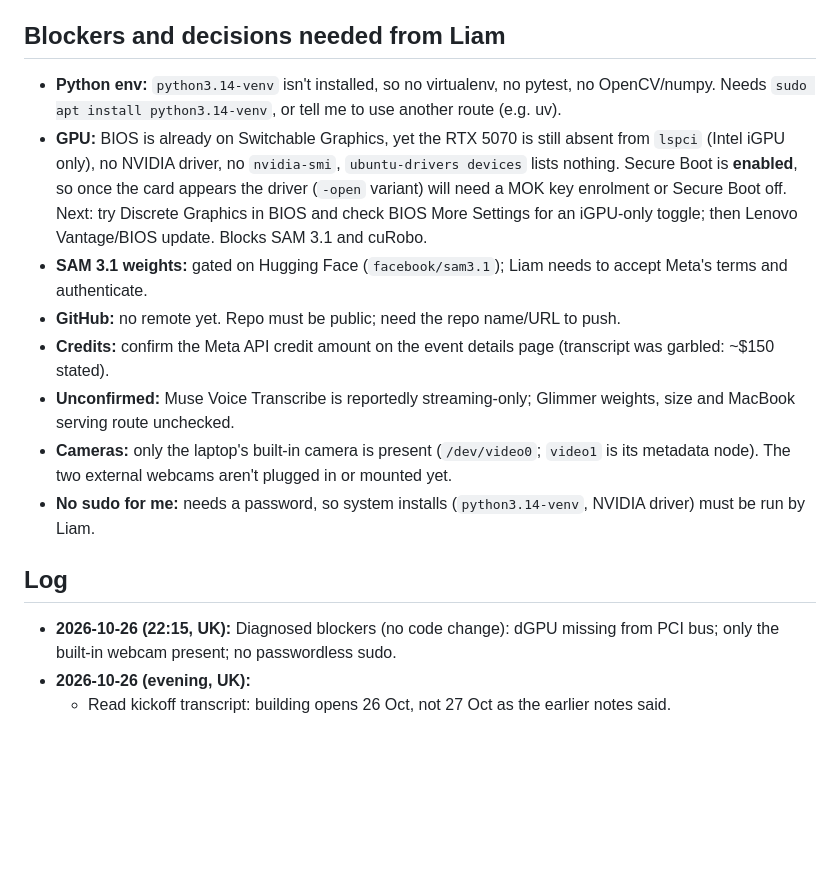
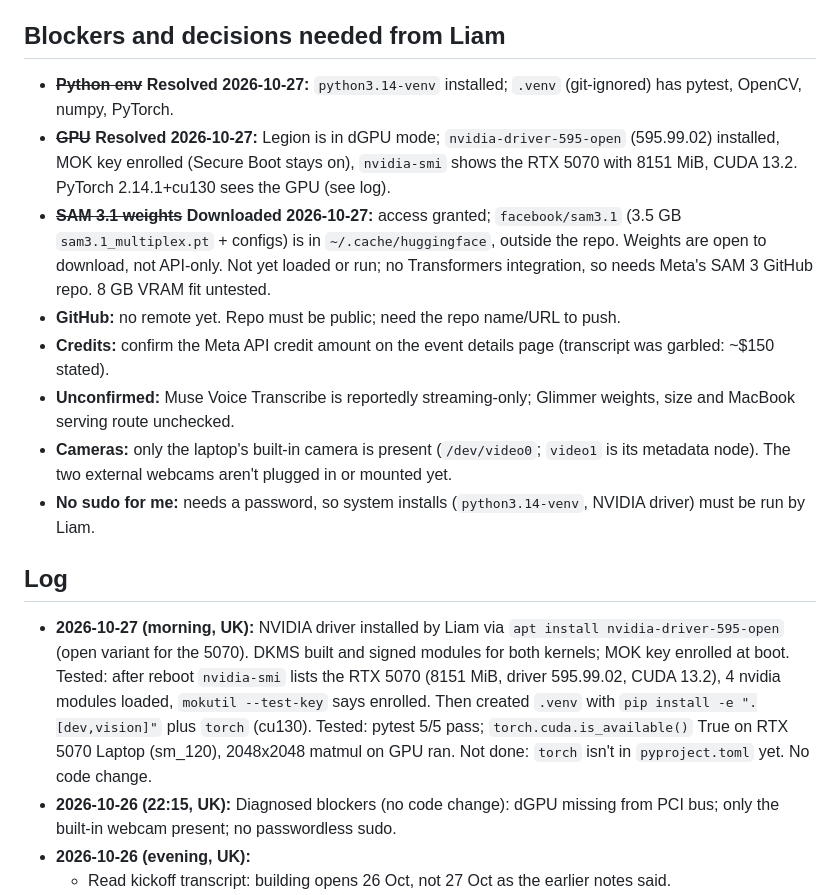
Before and after one commit to Liamostudio/Pathfinder, a Markdown page: PROGRESS.md, the part around the change. GitHub-like rendering; blank space fills up the shorter version.

Commit message:
Update PROGRESS.md: NVIDIA driver, Python env, SAM 3.1 weights
Driver 595-open installed with MOK enrolled, nvidia-smi and torch CUDA pass,
venv with pytest 5/5, SAM 3.1 checkpoint downloaded (not yet loaded).

Co-Authored-By: Claude Sonnet 5.5 <noreply@anthropic.com>

```diff
--- a/PROGRESS.md
+++ b/PROGRESS.md
@@ -31,9 +31,9 @@ A box is ticked only when its acceptance test has passed, with how it was tested
 
 ## Blockers and decisions needed from Liam
 
-- **Python env:** `python3.14-venv` isn't installed, so no virtualenv, no pytest, no OpenCV/numpy. Needs `sudo apt install python3.14-venv`, or tell me to use another route (e.g. uv).
-- **GPU:** BIOS is already on Switchable Graphics, yet the RTX 5070 is still absent from `lspci` (Intel iGPU only), no NVIDIA driver, no `nvidia-smi`, `ubuntu-drivers devices` lists nothing. Secure Boot is **enabled**, so once the card appears the driver (`-open` variant) will need a MOK key enrolment or Secure Boot off. Next: try Discrete Graphics in BIOS and check BIOS More Settings for an iGPU-only toggle; then Lenovo Vantage/BIOS update. Blocks SAM 3.1 and cuRobo.
-- **SAM 3.1 weights:** gated on Hugging Face (`facebook/sam3.1`); Liam needs to accept Meta's terms and authenticate.
+- ~~**Python env**~~ **Resolved 2026-10-27:** `python3.14-venv` installed; `.venv` (git-ignored) has pytest, OpenCV, numpy, PyTorch.
+- ~~**GPU**~~ **Resolved 2026-10-27:** Legion is in dGPU mode; `nvidia-driver-595-open` (595.99.02) installed, MOK key enrolled (Secure Boot stays on), `nvidia-smi` shows the RTX 5070 with 8151 MiB, CUDA 13.2. PyTorch 2.14.1+cu130 sees the GPU (see log).
+- ~~**SAM 3.1 weights**~~ **Downloaded 2026-10-27:** access granted; `facebook/sam3.1` (3.5 GB `sam3.1_multiplex.pt` + configs) is in `~/.cache/huggingface`, outside the repo. Weights are open to download, not API-only. Not yet loaded or run; no Transformers integration, so needs Meta's SAM 3 GitHub repo. 8 GB VRAM fit untested.
 - **GitHub:** no remote yet. Repo must be public; need the repo name/URL to push.
 - **Credits:** confirm the Meta API credit amount on the event details page (transcript was garbled: ~$150 stated).
 - **Unconfirmed:** Muse Voice Transcribe is reportedly streaming-only; Glimmer weights, size and MacBook serving route unchecked.
@@ -42,6 +42,7 @@ A box is ticked only when its acceptance test has passed, with how it was tested
 
 ## Log
 
+- **2026-10-27 (morning, UK):** NVIDIA driver installed by Liam via `apt install nvidia-driver-595-open` (open variant for the 5070). DKMS built and signed modules for both kernels; MOK key enrolled at boot. Tested: after reboot `nvidia-smi` lists the RTX 5070 (8151 MiB, driver 595.99.02, CUDA 13.2), 4 nvidia modules loaded, `mokutil --test-key` says enrolled. Then created `.venv` with `pip install -e ".[dev,vision]"` plus `torch` (cu130). Tested: pytest 5/5 pass; `torch.cuda.is_available()` True on RTX 5070 Laptop (sm_120), 2048x2048 matmul on GPU ran. Not done: `torch` isn't in `pyproject.toml` yet. No code change.
 - **2026-10-26 (22:15, UK):** Diagnosed blockers (no code change): dGPU missing from PCI bus; only the built-in webcam present; no passwordless sudo.
 - **2026-10-26 (evening, UK):**
   - Read kickoff transcript: building opens 26 Oct, not 27 Oct as the earlier notes said.
```
